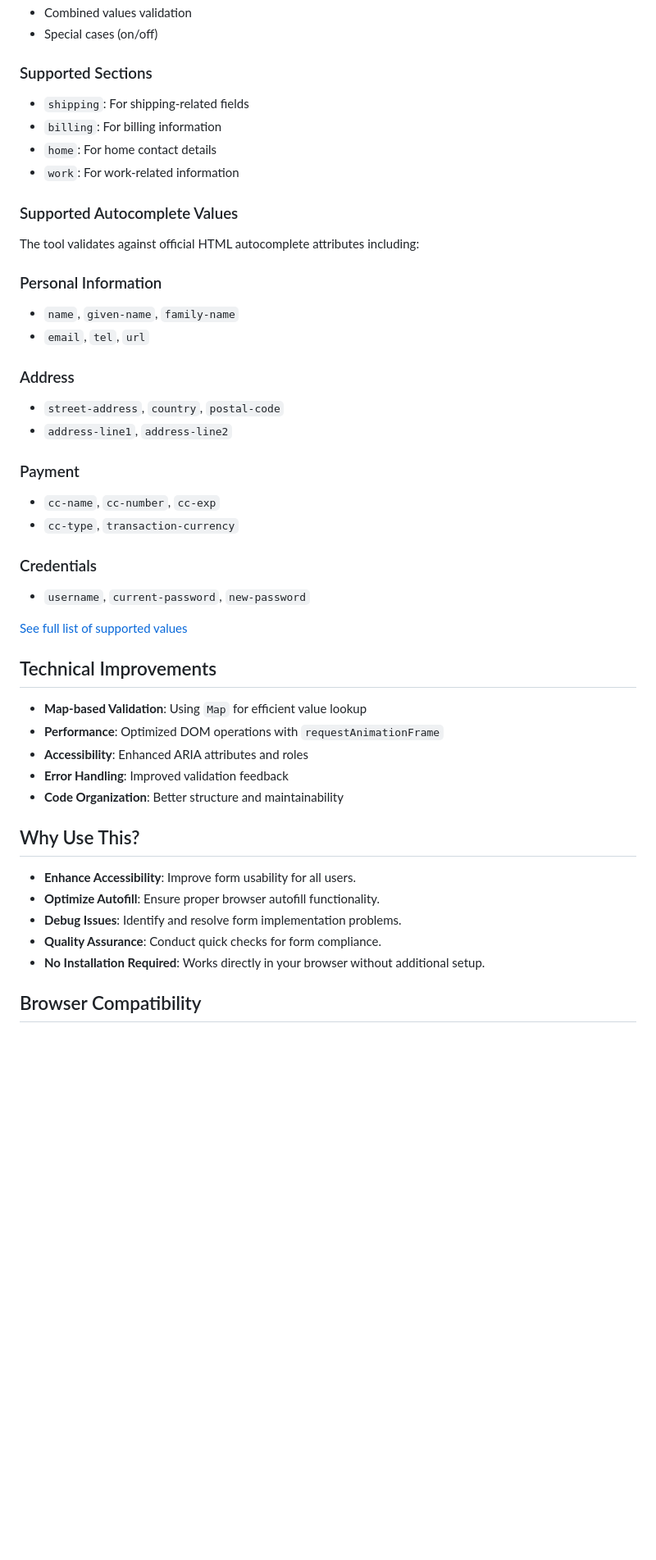
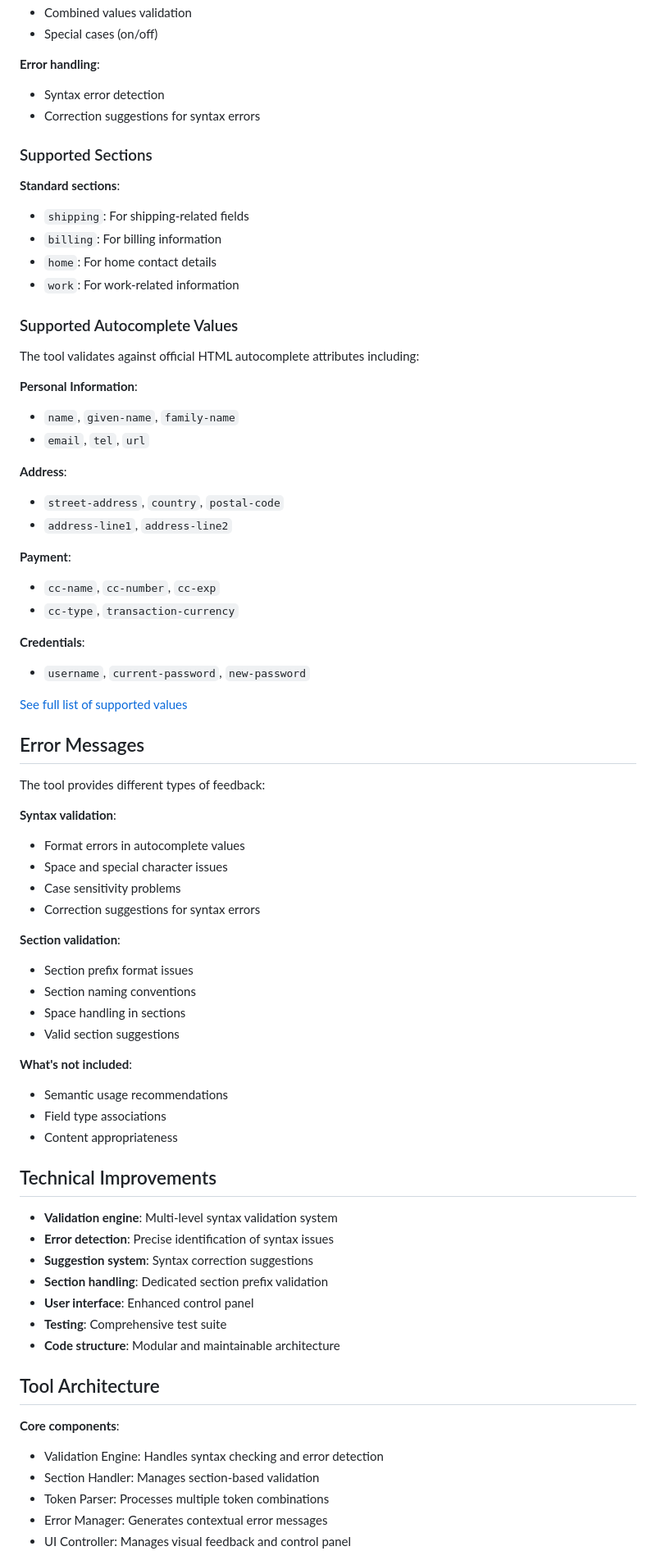
Before and after one commit to MewenLeHo/detectAutocomplete, a Markdown page: README.md, the part around one of its changes. Shown at 82% size. Rendered like a GitHub page; blank space fills up the shorter version.

```diff
--- a/README.md
+++ b/README.md
@@ -42,48 +145,81 @@ The tool now supports:
 - Combined values validation
 - Special cases (on/off)
 
+**Error handling**:
+- Syntax error detection
+- Correction suggestions for syntax errors
+
+
 ### Supported Sections
+
+**Standard sections**:
 - `shipping`: For shipping-related fields
 - `billing`: For billing information
 - `home`: For home contact details
 - `work`: For work-related information
 
+
 ### Supported Autocomplete Values
 
 The tool validates against official HTML autocomplete attributes including:
 
-### Personal Information
+**Personal Information**:
 - `name`, `given-name`, `family-name`
 - `email`, `tel`, `url`
 
-### Address
+**Address**:
 - `street-address`, `country`, `postal-code`
 - `address-line1`, `address-line2`
 
-### Payment
+**Payment**:
 - `cc-name`, `cc-number`, `cc-exp`
 - `cc-type`, `transaction-currency`
 
-### Credentials
+**Credentials**:
 - `username`, `current-password`, `new-password`
 
 [See full list of supported values](https://html.spec.whatwg.org/multipage/form-control-infrastructure.html#autofilling-form-controls:-the-autocomplete-attribute)
 
+
+## Error Messages
+
+The tool provides different types of feedback:
+
+**Syntax validation**:
+- Format errors in autocomplete values
+- Space and special character issues
+- Case sensitivity problems
+- Correction suggestions for syntax errors
+
+**Section validation**:
+- Section prefix format issues
+- Section naming conventions
+- Space handling in sections
+- Valid section suggestions
+
+**What's not included**:
+- Semantic usage recommendations
+- Field type associations
+- Content appropriateness
+
+
 ## Technical Improvements
 
-- **Map-based Validation**: Using `Map` for efficient value lookup
-- **Performance**: Optimized DOM operations with `requestAnimationFrame`
-- **Accessibility**: Enhanced ARIA attributes and roles
-- **Error Handling**: Improved validation feedback
-- **Code Organization**: Better structure and maintainability
+- **Validation engine**: Multi-level syntax validation system
+- **Error detection**: Precise identification of syntax issues
+- **Suggestion system**: Syntax correction suggestions
+- **Section handling**: Dedicated section prefix validation
+- **User interface**: Enhanced control panel
+- **Testing**: Comprehensive test suite
+- **Code structure**: Modular and maintainable architecture
 
-## Why Use This?
 
-- **Enhance Accessibility**: Improve form usability for all users.
-- **Optimize Autofill**: Ensure proper browser autofill functionality.
-- **Debug Issues**: Identify and resolve form implementation problems.
-- **Quality Assurance**: Conduct quick checks for form compliance.
-- **No Installation Required**: Works directly in your browser without additional setup.
+## Tool Architecture
 
-## Browser Compatibility
+**Core components**:
+- Validation Engine: Handles syntax checking and error detection
+- Section Handler: Manages section-based validation
+- Token Parser: Processes multiple token combinations
+- Error Manager: Generates contextual error messages
+- UI Controller: Manages visual feedback and control panel
 
```
Also changed, not shown: other parts of README.md (+228 -38 lines).
